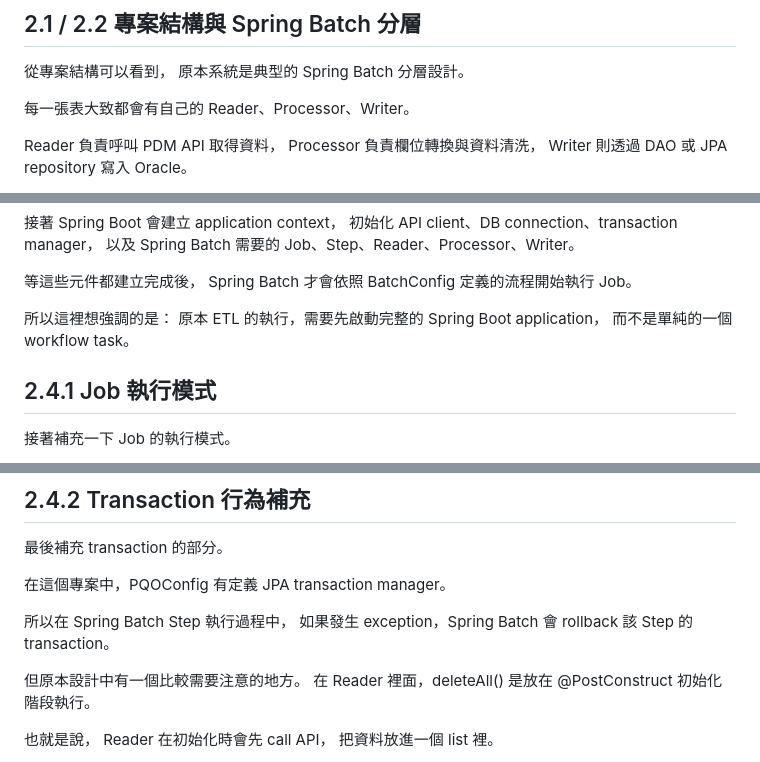
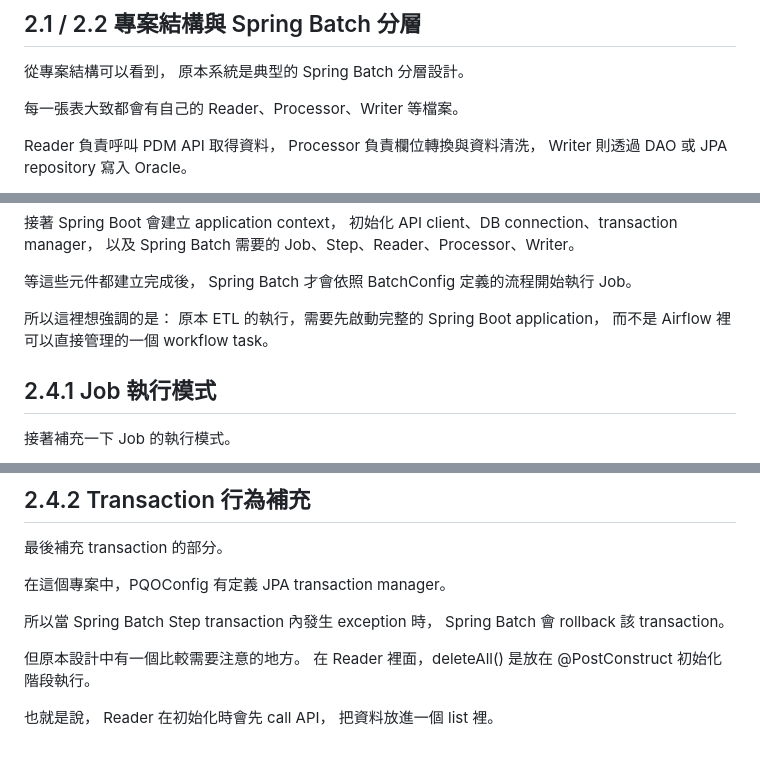
Before and after one commit to steven88161815/CodeNotes, a Markdown page: Etl job/Etl job/逐字稿.md, 3 parts joined by grey strips. Rendered like a GitHub page.

```diff
--- a/Etl job/Etl job/逐字稿.md
+++ b/Etl job/Etl job/逐字稿.md
@@ -58,7 +58,7 @@
 從專案結構可以看到，
 原本系統是典型的 Spring Batch 分層設計。
 
-每一張表大致都會有自己的 Reader、Processor、Writer。
+每一張表大致都會有自己的 Reader、Processor、Writer 等檔案。
 
 Reader 負責呼叫 PDM API 取得資料，
 Processor 負責欄位轉換與資料清洗，
@@ -98,7 +98,7 @@ Spring Batch 才會依照 BatchConfig 定義的流程開始執行 Job。
 
 所以這裡想強調的是：
 原本 ETL 的執行，需要先啟動完整的 Spring Boot application，
-而不是單純的一個 workflow task。
+而不是 Airflow 裡可以直接管理的一個 workflow task。
 
 ## 2.4.1 Job 執行模式
 
@@ -131,8 +131,8 @@ Spring Batch 才會依照 BatchConfig 定義的流程開始執行 Job。
 
 在這個專案中，PQOConfig 有定義 JPA transaction manager。
 
-所以在 Spring Batch Step 執行過程中，
-如果發生 exception，Spring Batch 會 rollback 該 Step 的 transaction。
+所以當 Spring Batch Step transaction 內發生 exception 時，
+Spring Batch 會 rollback 該 transaction。
 
 但原本設計中有一個比較需要注意的地方。
 在 Reader 裡面，deleteAll() 是放在 @PostConstruct 初始化階段執行。
```
